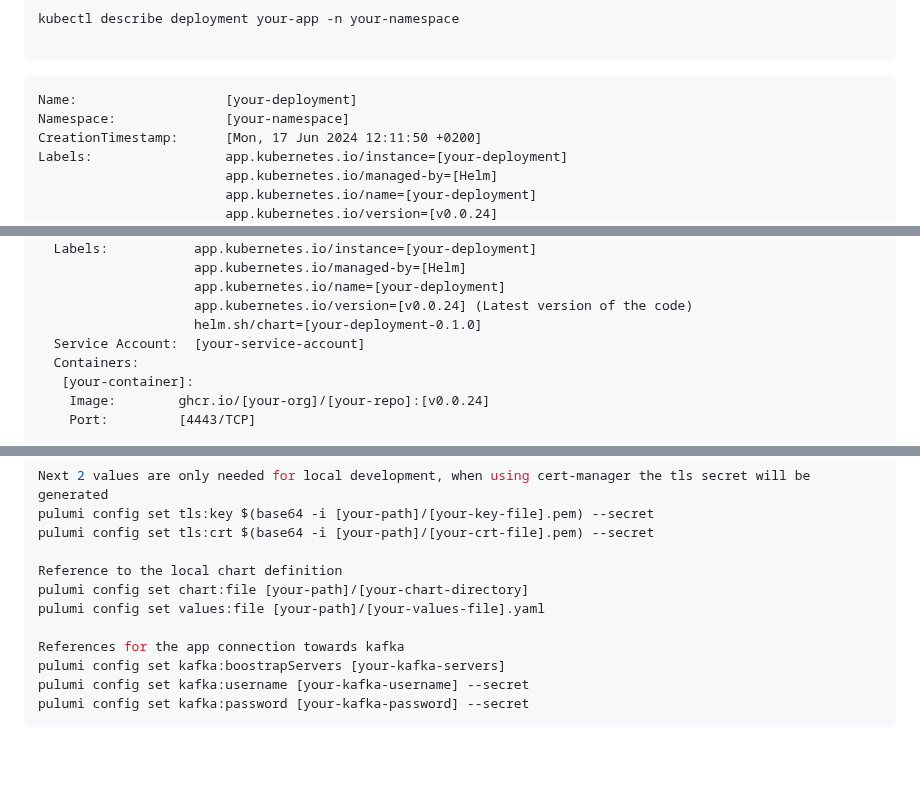
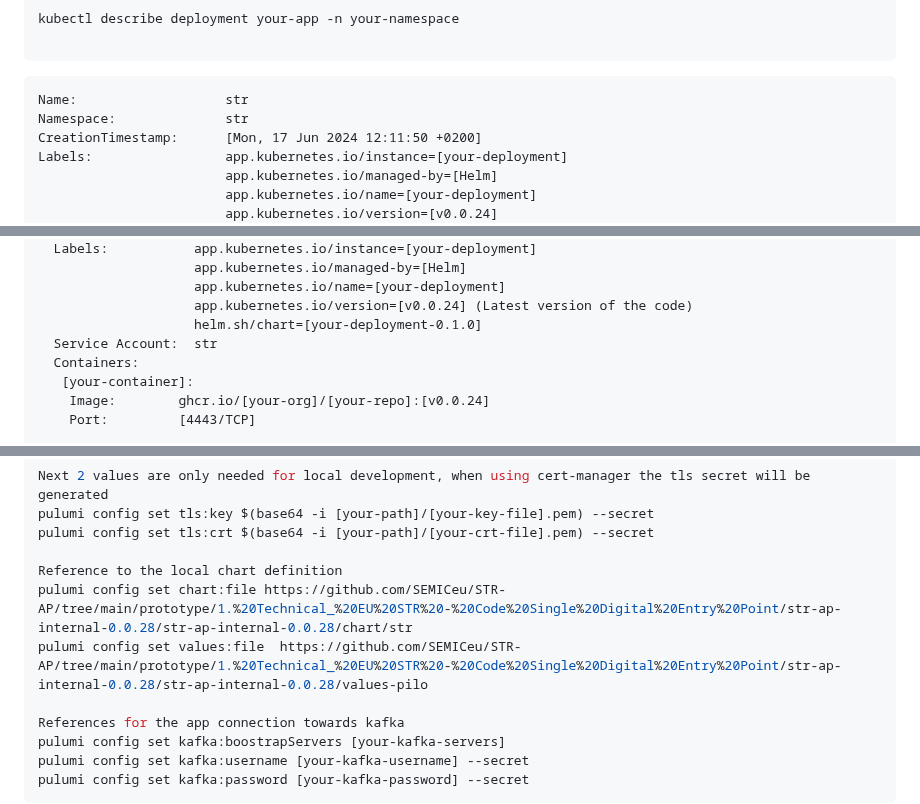
Before and after one commit to SEMICeu/STR-AP, a Markdown page: prototype/2. Technical_ EU STR - Infra Single Digital Entry Point/README.md, 3 parts joined by grey strips. Drawn GitHub-style; blank space fills up the shorter version.

````diff
--- a/prototype/2. Technical_ EU STR - Infra Single Digital Entry Point/README.md
+++ b/prototype/2. Technical_ EU STR - Infra Single Digital Entry Point/README.md
@@ -18,8 +18,8 @@ kubectl describe deployment your-app -n your-namespace
 
 ```
 ```text
-Name:                   [your-deployment]
-Namespace:              [your-namespace]
+Name:                   str
+Namespace:              str
 CreationTimestamp:      [Mon, 17 Jun 2024 12:11:50 +0200]
 Labels:                 app.kubernetes.io/instance=[your-deployment]
                         app.kubernetes.io/managed-by=[Helm]
@@ -38,7 +38,7 @@ Pod Template:
                     app.kubernetes.io/name=[your-deployment]
                     app.kubernetes.io/version=[v0.0.24] (Latest version of the code)
                     helm.sh/chart=[your-deployment-0.1.0]
-  Service Account:  [your-service-account]
+  Service Account:  str
   Containers:
    [your-container]:
     Image:        ghcr.io/[your-org]/[your-repo]:[v0.0.24]
@@ -108,8 +108,8 @@ pulumi config set tls:key $(base64 -i [your-path]/[your-key-file].pem) --secret
 pulumi config set tls:crt $(base64 -i [your-path]/[your-crt-file].pem) --secret
 
 Reference to the local chart definition
-pulumi config set chart:file [your-path]/[your-chart-directory]
-pulumi config set values:file [your-path]/[your-values-file].yaml
+pulumi config set chart:file https://github.com/SEMICeu/STR-AP/tree/main/prototype/1.%20Technical_%20EU%20STR%20-%20Code%20Single%20Digital%20Entry%20Point/str-ap-internal-0.0.28/str-ap-internal-0.0.28/chart/str
+pulumi config set values:file  https://github.com/SEMICeu/STR-AP/tree/main/prototype/1.%20Technical_%20EU%20STR%20-%20Code%20Single%20Digital%20Entry%20Point/str-ap-internal-0.0.28/str-ap-internal-0.0.28/values-pilo
 
 References for the app connection towards kafka
 pulumi config set kafka:boostrapServers [your-kafka-servers]
````
Also changed, not shown: other parts of prototype/2. Technical_ EU STR - Infra Single Digital Entry Point/README.md (+2 -2 lines).
